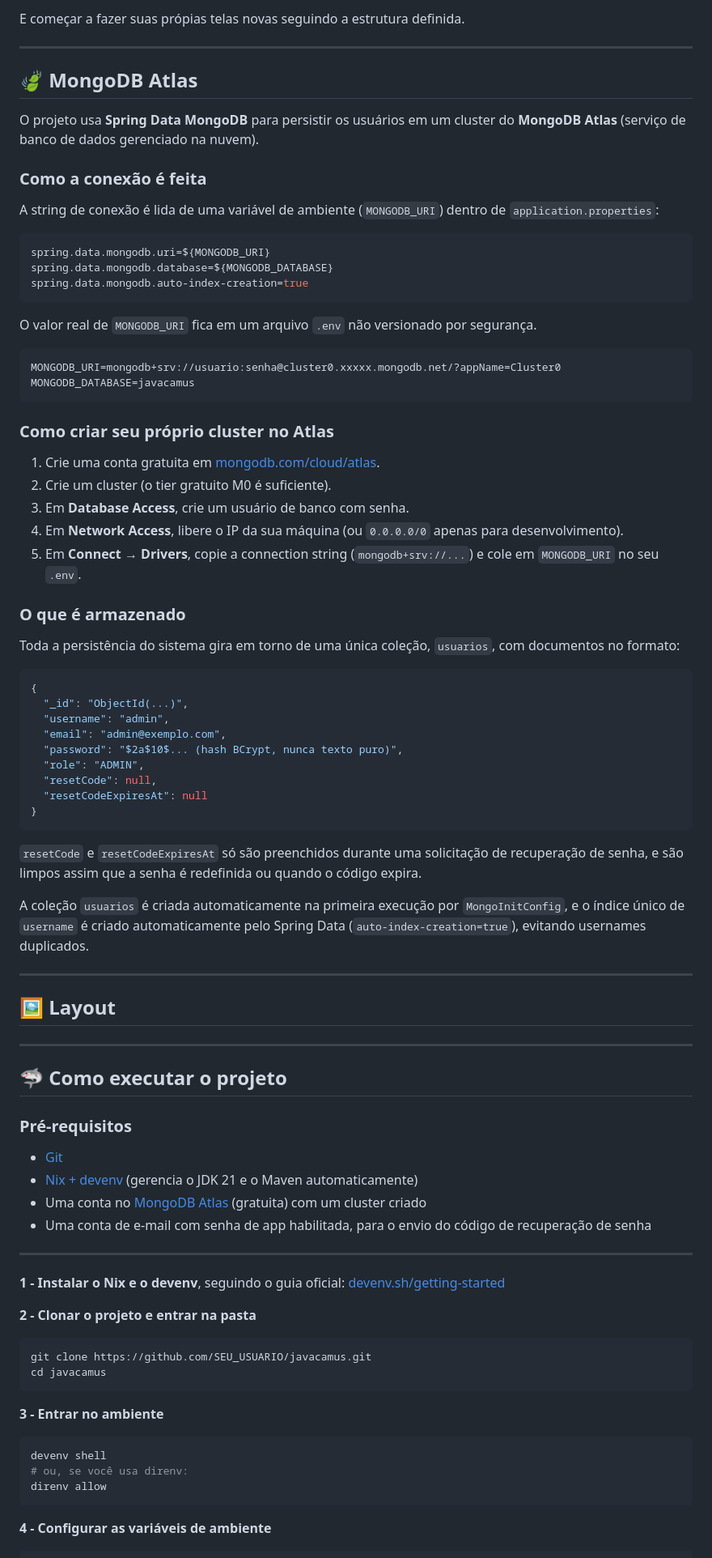
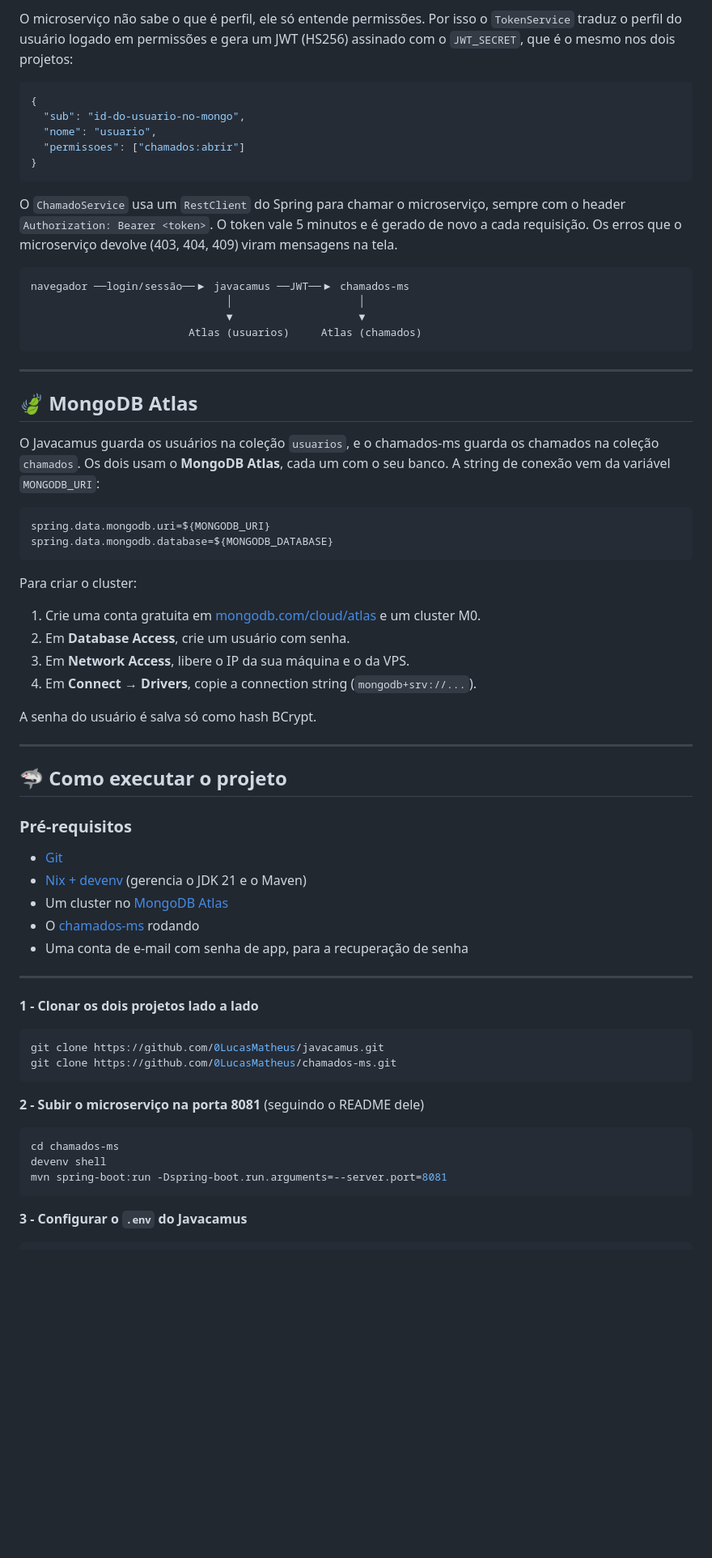
Before and after one commit to 0LucasMatheus/javacamus, a Markdown page: README.md, the part around one of its changes. Shown at 81% size. Rendered like a GitHub page; blank space fills up the shorter version.

Commit message:
docs: :memo: readme com versionamento, dashboard e deploy

````diff
--- a/README.md
+++ b/README.md
@@ -35,60 +114,41 @@ Para adaptar os perfis ao tema do seu projeto, basta:
 
-E começar a fazer suas própias telas novas seguindo a estrutura definida.
+O microserviço não sabe o que é perfil, ele só entende permissões. Por isso o `TokenService` traduz o perfil do usuário logado em permissões e gera um JWT (HS256) assinado com o `JWT_SECRET`, que é o mesmo nos dois projetos:
+
+```json
+{
+  "sub": "id-do-usuario-no-mongo",
+  "nome": "usuario",
+  "permissoes": ["chamados:abrir"]
+}
+```
+
+O `ChamadoService` usa um `RestClient` do Spring para chamar o microserviço, sempre com o header `Authorization: Bearer <token>`. O token vale 5 minutos e é gerado de novo a cada requisição. Os erros que o microserviço devolve (403, 404, 409) viram mensagens na tela.
+
+```
+navegador ──login/sessão──▶ javacamus ──JWT──▶ chamados-ms
+                               │                    │
+                               ▼                    ▼
+                         Atlas (usuarios)     Atlas (chamados)
+```
 
 ---
 
 ## 🍃 MongoDB Atlas
 
-O projeto usa **Spring Data MongoDB** para persistir os usuários em um cluster do **MongoDB Atlas** (serviço de banco de dados gerenciado na nuvem).
-
-### Como a conexão é feita
-
-A string de conexão é lida de uma variável de ambiente (`MONGODB_URI`) dentro de `application.properties`:
+O Javacamus guarda os usuários na coleção `usuarios`, e o chamados-ms guarda os chamados na coleção `chamados`. Os dois usam o **MongoDB Atlas**, cada um com o seu banco. A string de conexão vem da variável `MONGODB_URI`:
 
 ```properties
 spring.data.mongodb.uri=${MONGODB_URI}
 spring.data.mongodb.database=${MONGODB_DATABASE}
-spring.data.mongodb.auto-index-creation=true
 ```
 
-O valor real de `MONGODB_URI` fica em um arquivo `.env` não versionado por segurança.
+Para criar o cluster:
+1. Crie uma conta gratuita em [mongodb.com/cloud/atlas](https://www.mongodb.com/cloud/atlas) e um cluster M0.
+2. Em **Database Access**, crie um usuário com senha.
+3. Em **Network Access**, libere o IP da sua máquina e o da VPS.
+4. Em **Connect → Drivers**, copie a connection string (`mongodb+srv://...`).
 
-```
-MONGODB_URI=mongodb+srv://usuario:senha@cluster0.xxxxx.mongodb.net/?appName=Cluster0
-MONGODB_DATABASE=javacamus
-```
-
-### Como criar seu próprio cluster no Atlas
-
-1. Crie uma conta gratuita em [mongodb.com/cloud/atlas](https://www.mongodb.com/cloud/atlas).
-2. Crie um cluster (o tier gratuito M0 é suficiente).
-3. Em **Database Access**, crie um usuário de banco com senha.
-4. Em **Network Access**, libere o IP da sua máquina (ou `0.0.0.0/0` apenas para desenvolvimento).
-5. Em **Connect → Drivers**, copie a connection string (`mongodb+srv://...`) e cole em `MONGODB_URI` no seu `.env`.
-
-### O que é armazenado
-
-Toda a persistência do sistema gira em torno de uma única coleção, `usuarios`, com documentos no formato:
-
-```json
-{
-  "_id": "ObjectId(...)",
-  "username": "admin",
-  "email": "admin@exemplo.com",
-  "password": "$2a$10$... (hash BCrypt, nunca texto puro)",
-  "role": "ADMIN",
-  "resetCode": null,
-  "resetCodeExpiresAt": null
-}
-```
-
-`resetCode` e `resetCodeExpiresAt` só são preenchidos durante uma solicitação de recuperação de senha, e são limpos assim que a senha é redefinida ou quando o código expira.
-
-A coleção `usuarios` é criada automaticamente na primeira execução por `MongoInitConfig`, e o índice único de `username` é criado automaticamente pelo Spring Data (`auto-index-creation=true`), evitando usernames duplicados.
-
----
-
-## 🖼️ Layout
+A senha do usuário é salva só como hash BCrypt.
 
 ---
 
@@ -97,26 +157,25 @@ A coleção `usuarios` é criada automaticamente na primeira execução por `Mon
 ### Pré-requisitos
 
 - [Git](https://git-scm.com)
-- [Nix + devenv](https://devenv.sh/getting-started/) (gerencia o JDK 21 e o Maven automaticamente)
-- Uma conta no [MongoDB Atlas](https://www.mongodb.com/cloud/atlas) (gratuita) com um cluster criado
-- Uma conta de e-mail com senha de app habilitada, para o envio do código de recuperação de senha
+- [Nix + devenv](https://devenv.sh/getting-started/) (gerencia o JDK 21 e o Maven)
+- Um cluster no [MongoDB Atlas](https://www.mongodb.com/cloud/atlas)
+- O [chamados-ms](https://github.com/0LucasMatheus/chamados-ms) rodando
+- Uma conta de e-mail com senha de app, para a recuperação de senha
 
 ---
 
-**1 - Instalar o Nix e o devenv**, seguindo o guia oficial: [devenv.sh/getting-started](https://devenv.sh/getting-started/)
-
-**2 - Clonar o projeto e entrar na pasta**
+**1 - Clonar os dois projetos lado a lado**
 ```bash
-git clone https://github.com/SEU_USUARIO/javacamus.git
-cd javacamus
+git clone https://github.com/0LucasMatheus/javacamus.git
+git clone https://github.com/0LucasMatheus/chamados-ms.git
 ```
 
-**3 - Entrar no ambiente**
+**2 - Subir o microserviço na porta 8081** (seguindo o README dele)
 ```bash
+cd chamados-ms
 devenv shell
-# ou, se você usa direnv:
-direnv allow
+mvn spring-boot:run -Dspring-boot.run.arguments=--server.port=8081
 ```
 
-**4 - Configurar as variáveis de ambiente**
+**3 - Configurar o `.env` do Javacamus**
 ```bash
````
Also changed, not shown: other parts of README.md (+135 -34 lines), docs/dashboard.jpg (added).
